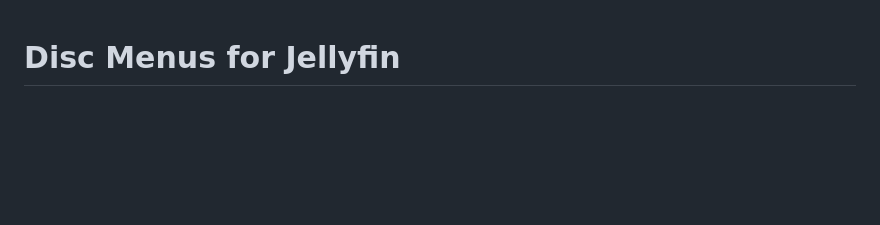
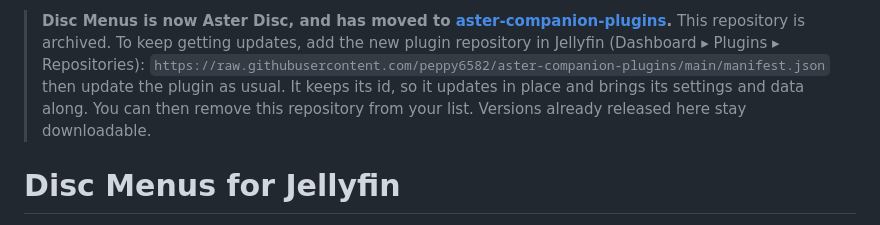
Before and after one commit to peppy6582/jellydisc, a Markdown page: README.md, the part around the change. Drawn GitHub-style; blank space fills up the shorter version.

Commit message:
Moved to aster-companion-plugins
Co-Authored-By: Claude Opus 5.5 <noreply@anthropic.com>

```diff
--- a/README.md
+++ b/README.md
@@ -1,3 +1,10 @@
+> **Disc Menus is now Aster Disc, and has moved to [aster-companion-plugins](https://github.com/peppy6582/aster-companion-plugins/tree/main/AsterDisc).**
+> This repository is archived. To keep getting updates, add the new plugin repository in Jellyfin
+> (Dashboard ▸ Plugins ▸ Repositories):
+> `https://raw.githubusercontent.com/peppy6582/aster-companion-plugins/main/manifest.json`
+> then update the plugin as usual. It keeps its id, so it updates in place and brings its settings and data along.
+> You can then remove this repository from your list. Versions already released here stay downloadable.
+
 # Disc Menus for Jellyfin
 
 A Jellyfin plugin that recreates **DVD and Blu-ray disc menus**: shareable JSON menus with backgrounds,
```
